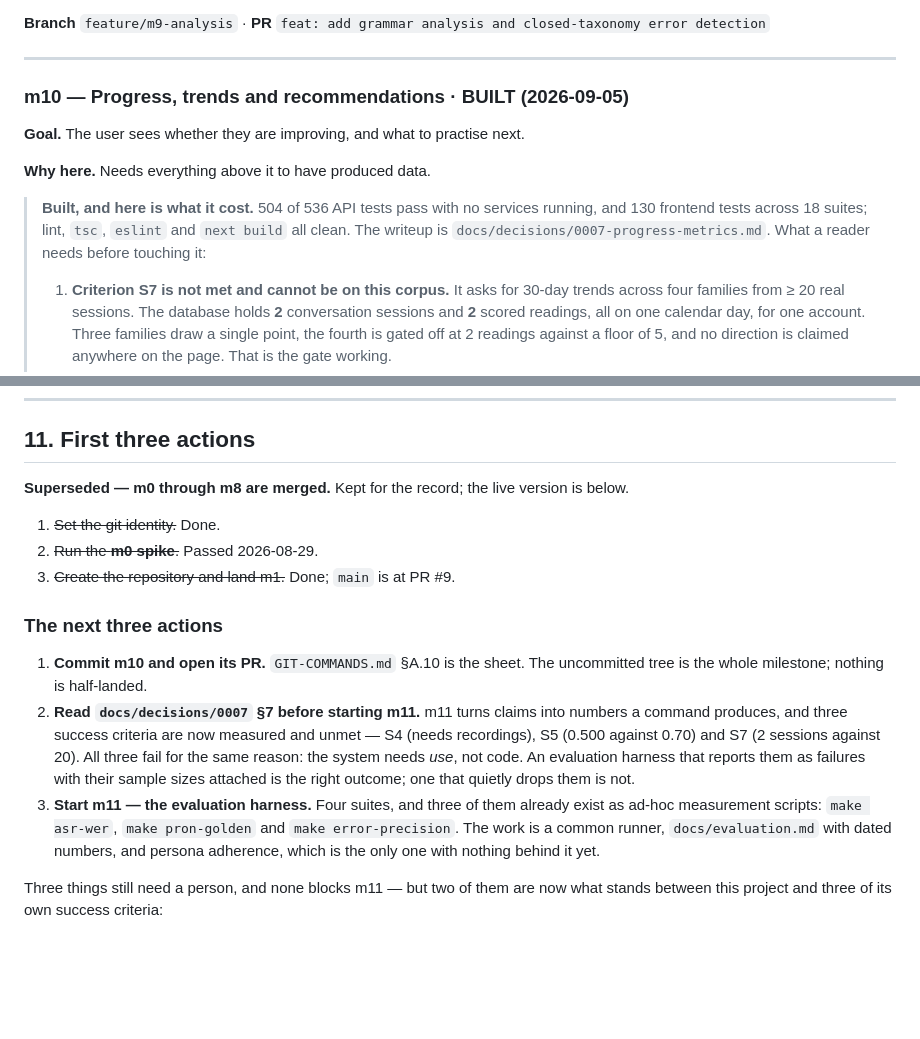
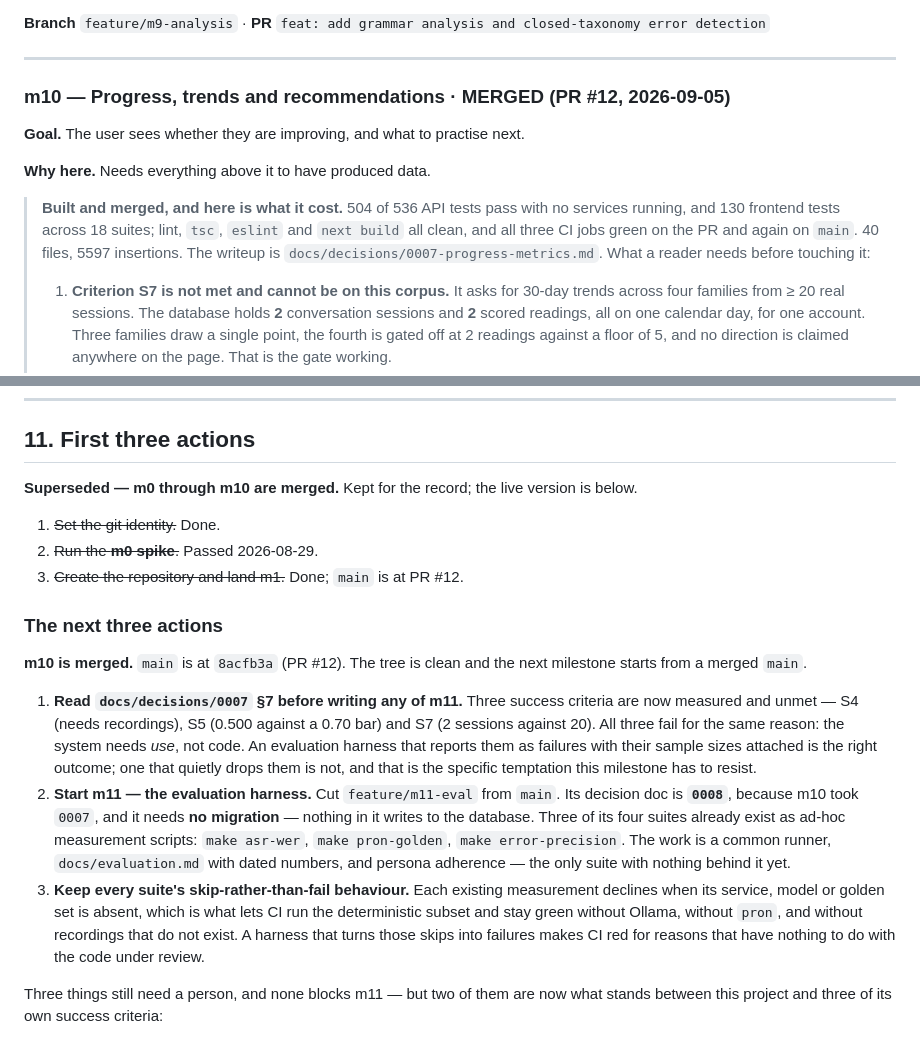
Before and after one commit to Luisfelipecruz/speaklab, a Markdown page: speaklab-agent/IMPLEMENTATION-PLAN.md, 2 parts joined by grey strips. Rendered like a GitHub page; blank space fills up the shorter version.

Commit message:
docs: mark m10 merged and point the plan at m11

```diff
--- a/speaklab-agent/IMPLEMENTATION-PLAN.md
+++ b/speaklab-agent/IMPLEMENTATION-PLAN.md
@@ -1134,16 +1134,18 @@ detection precision on the golden set is ≥ 0.70 (criterion S5) and reported in
 
 ---
 
-### m10 — Progress, trends and recommendations · **BUILT (2026-09-05)**
+### m10 — Progress, trends and recommendations · **MERGED (PR #12, 2026-09-05)**
 
 **Goal.** The user sees whether they are improving, and what to practise next.
 
 **Why here.** Needs everything above it to have produced data.
 
-> **Built, and here is what it cost.** 504 of 536 API tests pass with no services running,
-> and 130 frontend tests across 18 suites; lint, `tsc`, `eslint` and `next build` all
-> clean. The writeup is `docs/decisions/0007-progress-metrics.md`. What a reader needs
-> before touching it:
+> **Built and merged, and here is what it cost.** 504 of 536 API tests pass with no
+> services running, and 130 frontend tests across 18 suites; lint, `tsc`, `eslint` and
+> `next build` all clean, and all three CI jobs green on the PR and again on `main`.
+> 40 files, 5597 insertions.
+> The writeup is `docs/decisions/0007-progress-metrics.md`. What a reader needs before
+> touching it:
 >
 > 1. **Criterion S7 is not met and cannot be on this corpus.** It asks for 30-day trends
 >    across four families from ≥ 20 real sessions. The database holds **2** conversation
@@ -1335,27 +1337,35 @@ Evenings-and-weekends pace, one developer.
 
 ## 11. First three actions
 
-**Superseded — m0 through m8 are merged.** Kept for the record; the live version is
+**Superseded — m0 through m10 are merged.** Kept for the record; the live version is
 below.
 
 1. ~~Set the git identity.~~ Done.
 2. ~~Run the **m0 spike**.~~ Passed 2026-08-29.
-3. ~~Create the repository and land m1.~~ Done; `main` is at PR #9.
+3. ~~Create the repository and land m1.~~ Done; `main` is at PR #12.
 
 ### The next three actions
 
-1. **Commit m10 and open its PR.** `GIT-COMMANDS.md` §A.10 is the sheet. The uncommitted
-   tree is the whole milestone; nothing is half-landed.
-2. **Read `docs/decisions/0007` §7 before starting m11.** m11 turns claims into numbers a
-   command produces, and three success criteria are now measured and unmet — S4 (needs
-   recordings), S5 (0.500 against 0.70) and S7 (2 sessions against 20). All three fail for
-   the same reason: the system needs *use*, not code. An evaluation harness that reports
-   them as failures with their sample sizes attached is the right outcome; one that quietly
-   drops them is not.
-3. **Start m11 — the evaluation harness.** Four suites, and three of them already exist as
-   ad-hoc measurement scripts: `make asr-wer`, `make pron-golden` and `make error-precision`.
-   The work is a common runner, `docs/evaluation.md` with dated numbers, and persona
-   adherence, which is the only one with nothing behind it yet.
+**m10 is merged.** `main` is at `8acfb3a` (PR #12). The tree is clean and the next
+milestone starts from a merged `main`.
+
+1. **Read `docs/decisions/0007` §7 before writing any of m11.** Three success criteria are
+   now measured and unmet — S4 (needs recordings), S5 (0.500 against a 0.70 bar) and S7
+   (2 sessions against 20). All three fail for the same reason: the system needs *use*, not
+   code. An evaluation harness that reports them as failures with their sample sizes
+   attached is the right outcome; one that quietly drops them is not, and that is the
+   specific temptation this milestone has to resist.
+2. **Start m11 — the evaluation harness.** Cut `feature/m11-eval` from `main`. Its decision
+   doc is **`0008`**, because m10 took `0007`, and it needs **no migration** — nothing in
+   it writes to the database. Three of its four suites already exist as ad-hoc measurement
+   scripts: `make asr-wer`, `make pron-golden`, `make error-precision`. The work is a common
+   runner, `docs/evaluation.md` with dated numbers, and persona adherence — the only suite
+   with nothing behind it yet.
+3. **Keep every suite's skip-rather-than-fail behaviour.** Each existing measurement
+   declines when its service, model or golden set is absent, which is what lets CI run the
+   deterministic subset and stay green without Ollama, without `pron`, and without
+   recordings that do not exist. A harness that turns those skips into failures makes CI
+   red for reasons that have nothing to do with the code under review.
 
 Three things still need a person, and none blocks m11 — but two of them are now what
 stands between this project and three of its own success criteria:
```
